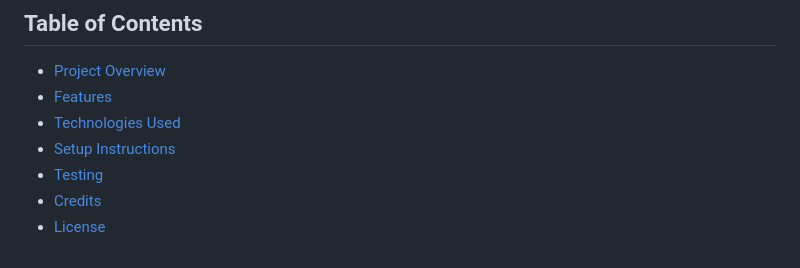
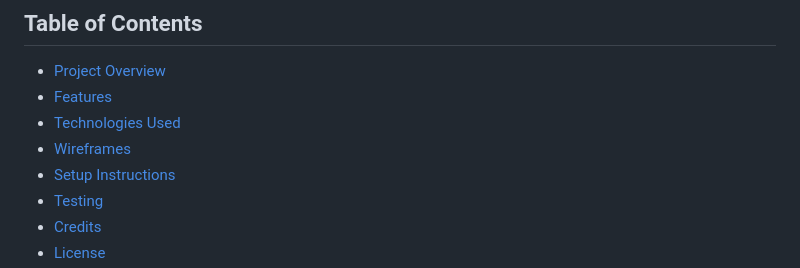
Before and after one commit to GavinKingcome/milestone-project1, a Markdown page: README.md, the part around the change. GitHub-like rendering.

Commit message:
Add Wireframes section to table of contents

```diff
--- a/README.md
+++ b/README.md
@@ -13,6 +13,7 @@ Welcome to the **Camley Street Natural Park** project! This is a milestone proje
 - [Project Overview](#project-overview)
 - [Features](#features)
 - [Technologies Used](#technologies-used)
+- [Wireframes](#wireframes)
 - [Setup Instructions](#setup-instructions)
 - [Testing](#testing)
 - [Credits](#credits)
```
